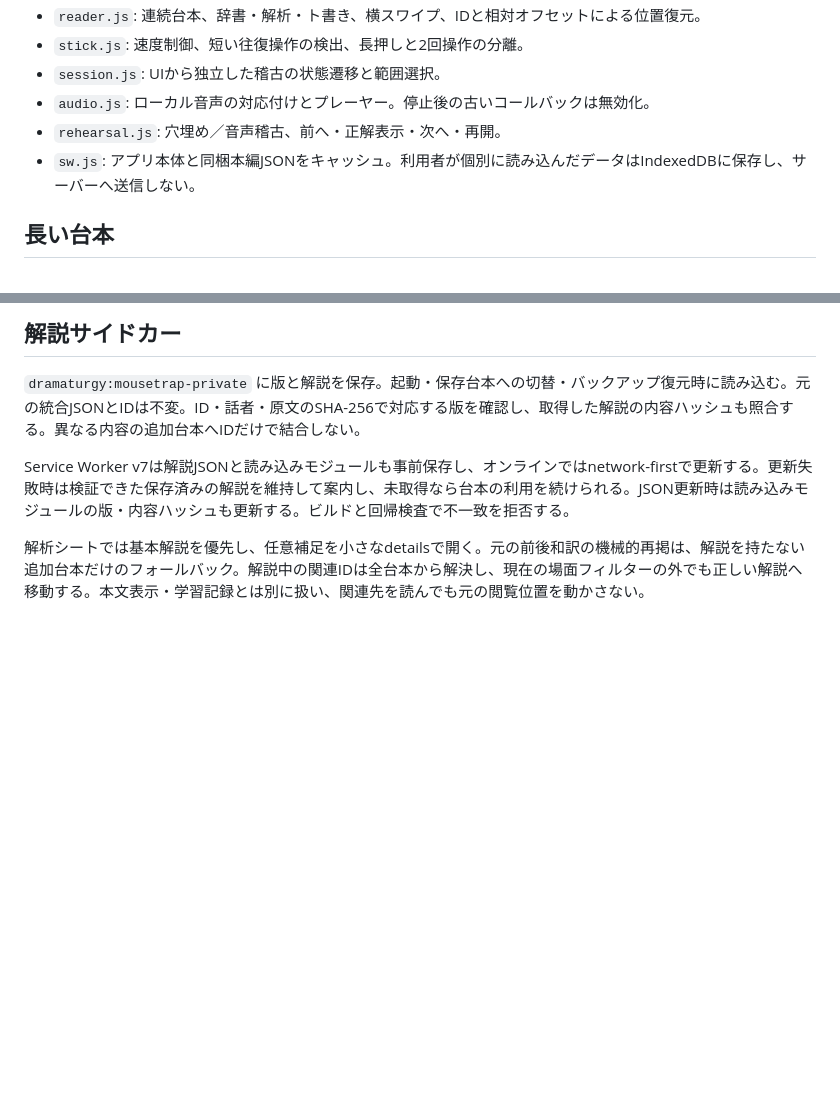
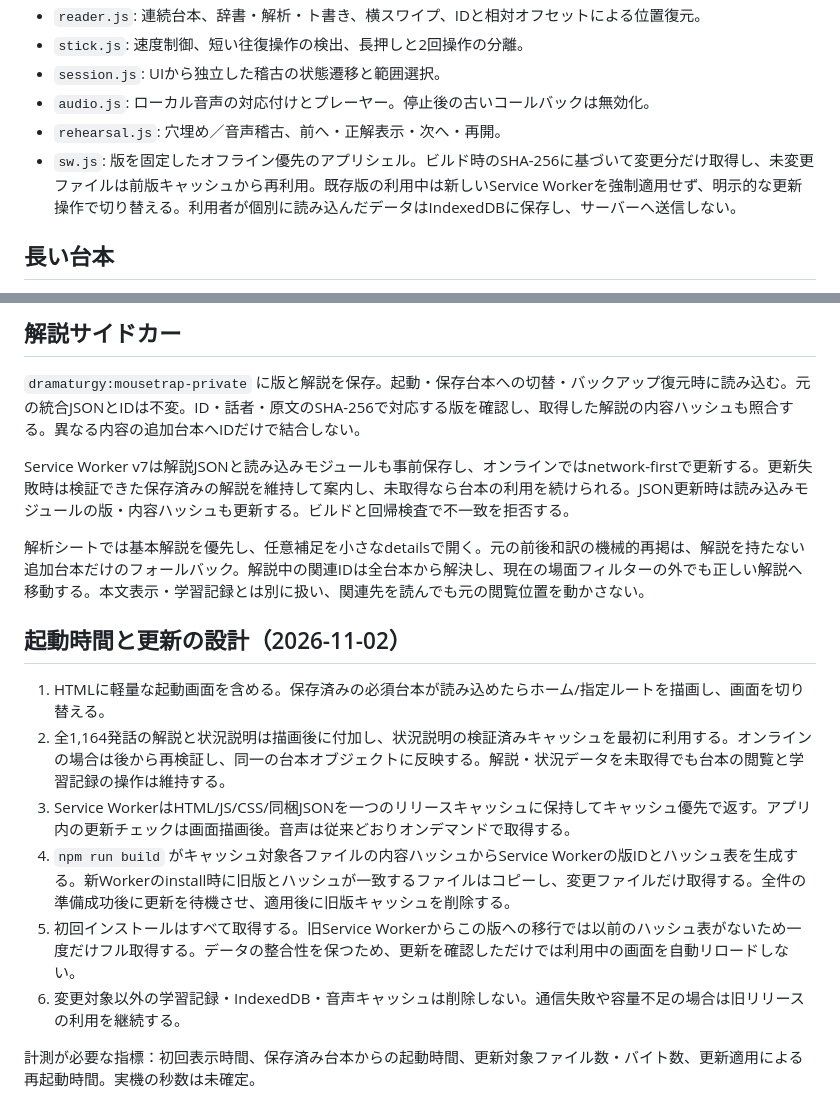
Before and after one commit to totoro0419/mousetraptrainer, a Markdown page: docs/architecture.md, 2 parts joined by grey strips. Drawn GitHub-style; blank space fills up the shorter version.

```diff
--- a/docs/architecture.md
+++ b/docs/architecture.md
@@ -11,7 +11,7 @@
 - `session.js`: UIから独立した稽古の状態遷移と範囲選択。
 - `audio.js`: ローカル音声の対応付けとプレーヤー。停止後の古いコールバックは無効化。
 - `rehearsal.js`: 穴埋め／音声稽古、前へ・正解表示・次へ・再開。
-- `sw.js`: アプリ本体と同梱本編JSONをキャッシュ。利用者が個別に読み込んだデータはIndexedDBに保存し、サーバーへ送信しない。
+- `sw.js`: 版を固定したオフライン優先のアプリシェル。ビルド時のSHA-256に基づいて変更分だけ取得し、未変更ファイルは前版キャッシュから再利用。既存版の利用中は新しいService Workerを強制適用せず、明示的な更新操作で切り替える。利用者が個別に読み込んだデータはIndexedDBに保存し、サーバーへ送信しない。
 
 ## 長い台本
 
@@ -36,3 +36,14 @@ The Mousetrap本編の提供済み統合データを `dist/data/mousetrap.json`
 Service Worker v7は解説JSONと読み込みモジュールも事前保存し、オンラインではnetwork-firstで更新する。更新失敗時は検証できた保存済みの解説を維持して案内し、未取得なら台本の利用を続けられる。JSON更新時は読み込みモジュールの版・内容ハッシュも更新する。ビルドと回帰検査で不一致を拒否する。
 
 解析シートでは基本解説を優先し、任意補足を小さなdetailsで開く。元の前後和訳の機械的再掲は、解説を持たない追加台本だけのフォールバック。解説中の関連IDは全台本から解決し、現在の場面フィルターの外でも正しい解説へ移動する。本文表示・学習記録とは別に扱い、関連先を読んでも元の閲覧位置を動かさない。
+
+## 起動時間と更新の設計（2026-11-02）
+
+1. HTMLに軽量な起動画面を含める。保存済みの必須台本が読み込めたらホーム/指定ルートを描画し、画面を切り替える。
+2. 全1,164発話の解説と状況説明は描画後に付加し、状況説明の検証済みキャッシュを最初に利用する。オンラインの場合は後から再検証し、同一の台本オブジェクトに反映する。解説・状況データを未取得でも台本の閲覧と学習記録の操作は維持する。
+3. Service WorkerはHTML/JS/CSS/同梱JSONを一つのリリースキャッシュに保持してキャッシュ優先で返す。アプリ内の更新チェックは画面描画後。音声は従来どおりオンデマンドで取得する。
+4. `npm run build` がキャッシュ対象各ファイルの内容ハッシュからService Workerの版IDとハッシュ表を生成する。新Workerのinstall時に旧版とハッシュが一致するファイルはコピーし、変更ファイルだけ取得する。全件の準備成功後に更新を待機させ、適用後に旧版キャッシュを削除する。
+5. 初回インストールはすべて取得する。旧Service Workerからこの版への移行では以前のハッシュ表がないため一度だけフル取得する。データの整合性を保つため、更新を確認しただけでは利用中の画面を自動リロードしない。
+6. 変更対象以外の学習記録・IndexedDB・音声キャッシュは削除しない。通信失敗や容量不足の場合は旧リリースの利用を継続する。
+
+計測が必要な指標：初回表示時間、保存済み台本からの起動時間、更新対象ファイル数・バイト数、更新適用による再起動時間。実機の秒数は未確定。
```
Also changed, not shown: README.md (+9 -0 lines).
